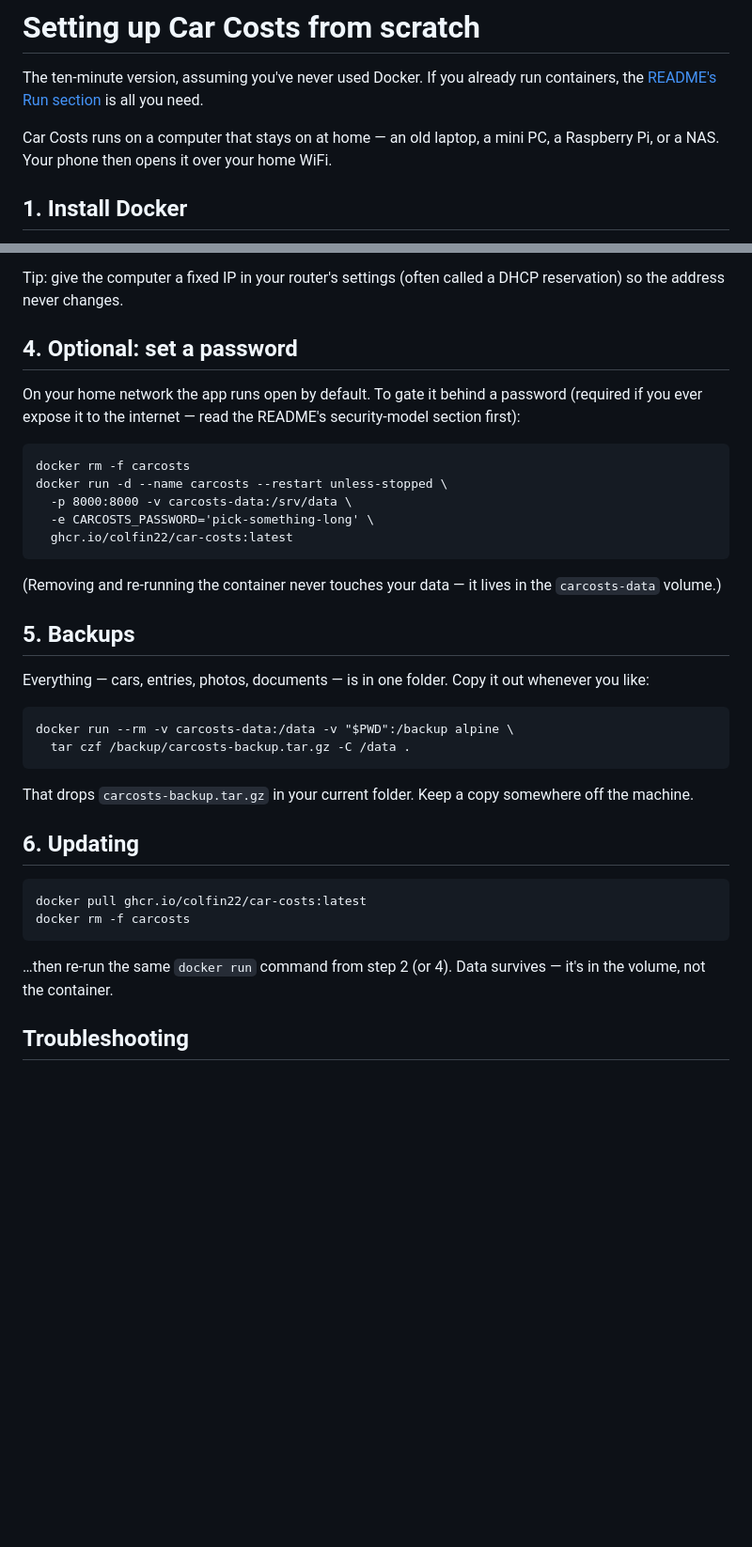
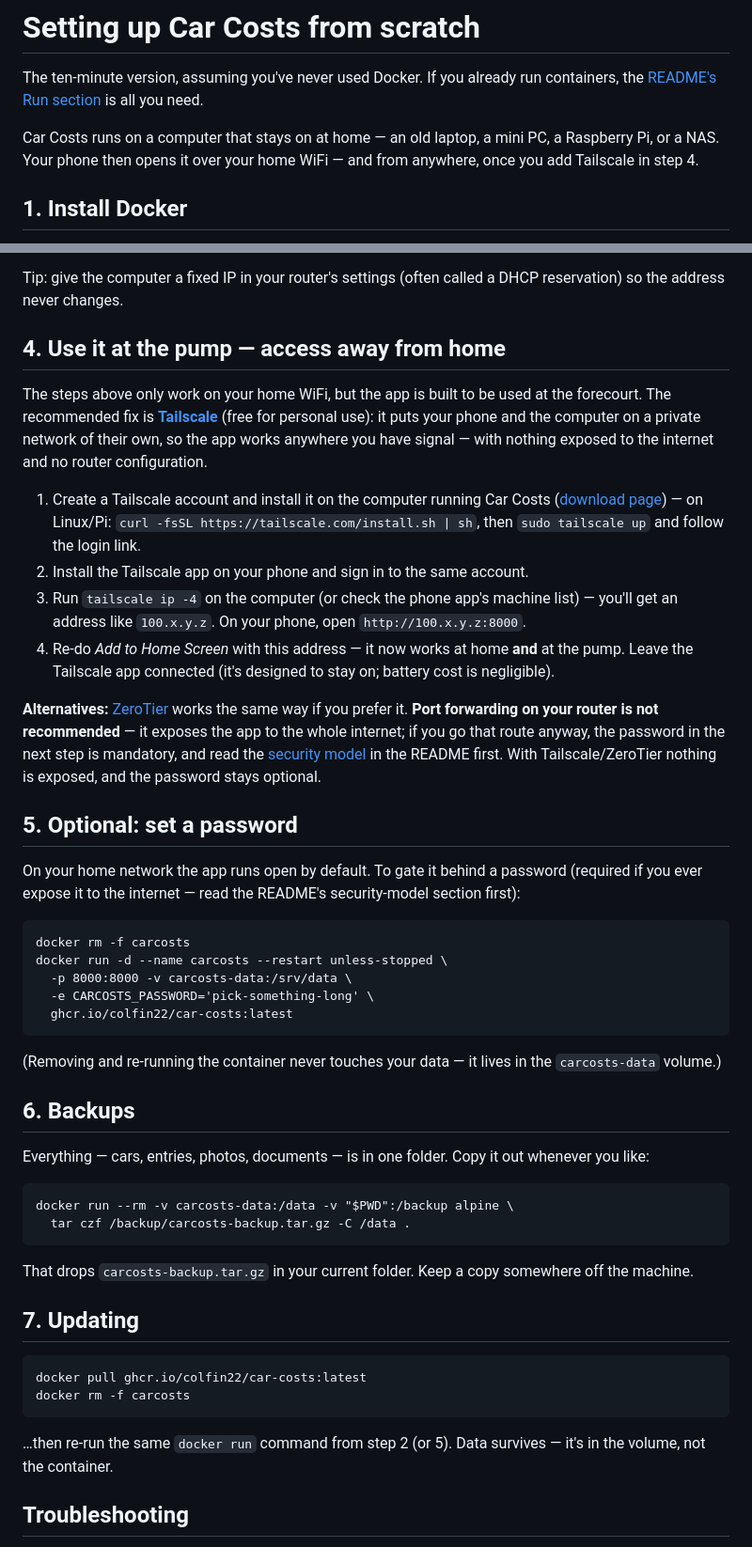
Before and after one commit to colfin22/car-costs, a Markdown page: docs/setup.md, 2 parts joined by grey strips. Shown at 94% size. Rendered like a GitHub page; blank space fills up the shorter version.

Commit message:
docs: setup guide — add away-from-home access via Tailscale (ZeroTier alternative, port forwarding discouraged)

````diff
--- a/docs/setup.md
+++ b/docs/setup.md
@@ -4,7 +4,7 @@ The ten-minute version, assuming you've never used Docker. If you already run
 containers, the [README's Run section](../README.md#run) is all you need.
 
 Car Costs runs on a computer that stays on at home — an old laptop, a mini PC,
-a Raspberry Pi, or a NAS. Your phone then opens it over your home WiFi.
+a Raspberry Pi, or a NAS. Your phone then opens it over your home WiFi — and from anywhere, once you add Tailscale in step 4.
 
 ## 1. Install Docker
 
@@ -51,7 +51,35 @@ Your phone needs the *computer's* address, not `localhost`:
 Tip: give the computer a fixed IP in your router's settings (often called a
 DHCP reservation) so the address never changes.
 
-## 4. Optional: set a password
+## 4. Use it at the pump — access away from home
+
+The steps above only work on your home WiFi, but the app is built to be used
+at the forecourt. The recommended fix is **[Tailscale](https://tailscale.com/)**
+(free for personal use): it puts your phone and the computer on a private
+network of their own, so the app works anywhere you have signal — with nothing
+exposed to the internet and no router configuration.
+
+1. Create a Tailscale account and install it on the computer running Car
+   Costs ([download page](https://tailscale.com/download)) — on Linux/Pi:
+   `curl -fsSL https://tailscale.com/install.sh | sh`, then `sudo tailscale up`
+   and follow the login link.
+2. Install the Tailscale app on your phone and sign in to the same account.
+3. Run `tailscale ip -4` on the computer (or check the phone app's machine
+   list) — you'll get an address like `100.x.y.z`. On your phone, open
+   `http://100.x.y.z:8000`.
+4. Re-do *Add to Home Screen* with this address — it now works at home **and**
+   at the pump. Leave the Tailscale app connected (it's designed to stay on;
+   battery cost is negligible).
+
+**Alternatives:** [ZeroTier](https://www.zerotier.com/) works the same way if
+you prefer it. **Port forwarding on your router is not recommended** — it
+exposes the app to the whole internet; if you go that route anyway, the
+password in the next step is mandatory, and read the
+[security model](../README.md#security-model-when-exposed-to-the-internet)
+in the README first. With Tailscale/ZeroTier nothing is exposed, and the
+password stays optional.
+
+## 5. Optional: set a password
 
 On your home network the app runs open by default. To gate it behind a
 password (required if you ever expose it to the internet — read the README's
@@ -68,7 +96,7 @@ docker run -d --name carcosts --restart unless-stopped \
 (Removing and re-running the container never touches your data — it lives in
 the `carcosts-data` volume.)
 
-## 5. Backups
+## 6. Backups
 
 Everything — cars, entries, photos, documents — is in one folder. Copy it out
 whenever you like:
@@ -81,14 +109,14 @@ docker run --rm -v carcosts-data:/data -v "$PWD":/backup alpine \
 That drops `carcosts-backup.tar.gz` in your current folder. Keep a copy
 somewhere off the machine.
 
-## 6. Updating
+## 7. Updating
 
 ```
 docker pull ghcr.io/colfin22/car-costs:latest
 docker rm -f carcosts
 ```
 
-…then re-run the same `docker run` command from step 2 (or 4). Data survives —
+…then re-run the same `docker run` command from step 2 (or 5). Data survives —
 it's in the volume, not the container.
 
 ## Troubleshooting
````
